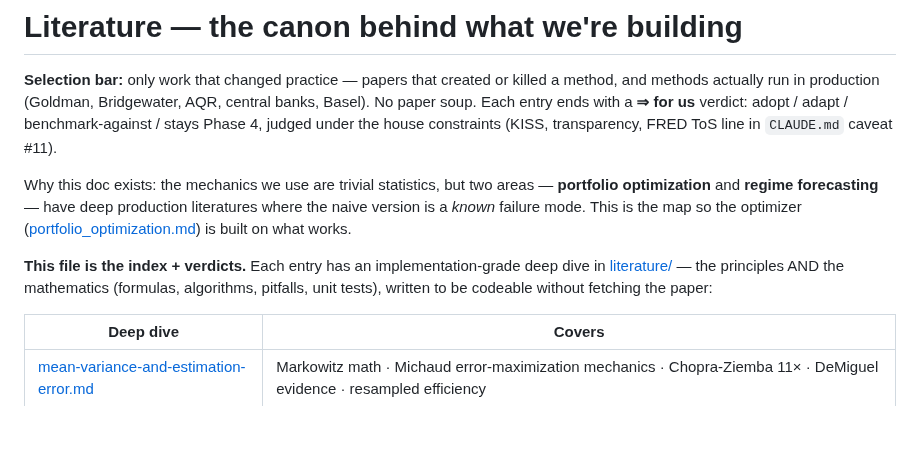
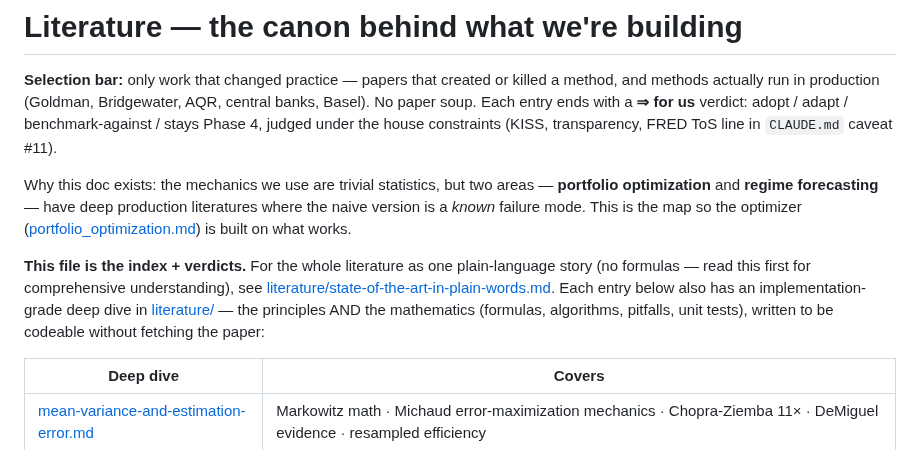
Before and after one commit to paunotari/portfolio-lab, a Markdown page: info/literature.md, the part around the change. Rendered like a GitHub page; blank space fills up the shorter version.

```diff
--- a/info/literature.md
+++ b/info/literature.md
@@ -11,9 +11,12 @@ optimization** and **regime forecasting** — have deep production literatures w
 version is a *known* failure mode. This is the map so the optimizer
 ([portfolio_optimization.md](portfolio_optimization.md)) is built on what works.
 
-**This file is the index + verdicts.** Each entry has an implementation-grade deep dive in
-[literature/](literature/) — the principles AND the mathematics (formulas, algorithms,
-pitfalls, unit tests), written to be codeable without fetching the paper:
+**This file is the index + verdicts.** For the whole literature as one plain-language story (no
+formulas — read this first for comprehensive understanding), see
+[literature/state-of-the-art-in-plain-words.md](literature/state-of-the-art-in-plain-words.md).
+Each entry below also has an implementation-grade deep dive in [literature/](literature/) — the
+principles AND the mathematics (formulas, algorithms, pitfalls, unit tests), written to be
+codeable without fetching the paper:
 
 | Deep dive | Covers |
 |---|---|
```
Also changed, not shown: info/literature/state-of-the-art-in-plain-words.md (added, +109 -0 lines).
